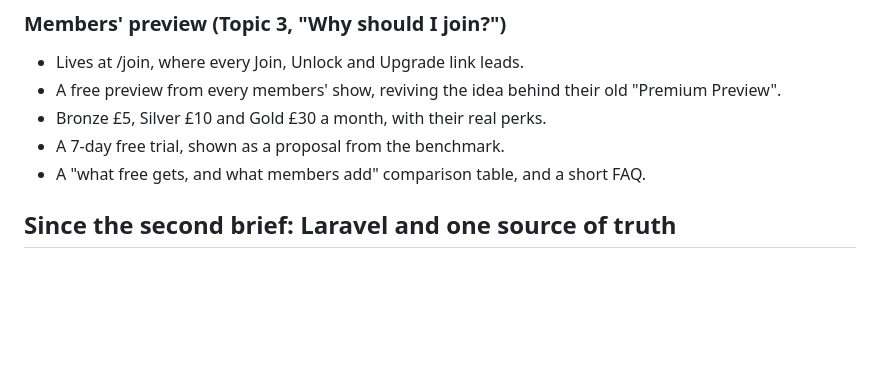
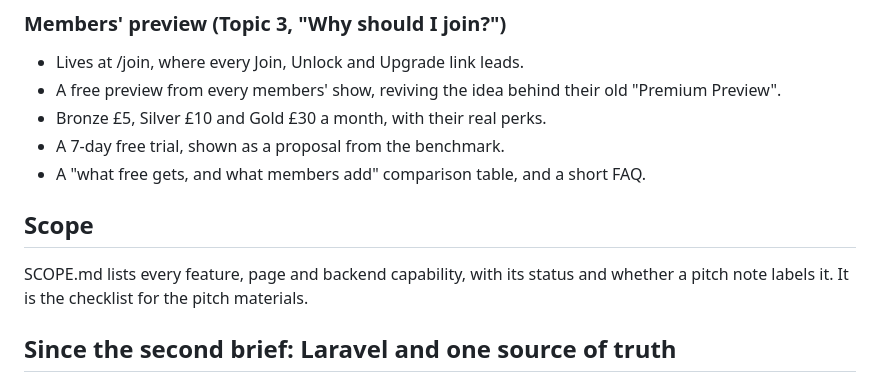
Before and after one commit to njflora/stoa-prototype, a Markdown page: PROGRESS.md, the part around the change. GitHub-like rendering; blank space fills up the shorter version.

```diff
--- a/PROGRESS.md
+++ b/PROGRESS.md
@@ -80,6 +80,10 @@ The pitch prototype is built and working locally, in two versions. The site runs
 - Bronze £5, Silver £10 and Gold £30 a month, with their real perks.
 - A 7-day free trial, shown as a proposal from the benchmark.
 - A "what free gets, and what members add" comparison table, and a short FAQ.
+
+## Scope
+
+SCOPE.md lists every feature, page and backend capability, with its status and whether a pitch note labels it. It is the checklist for the pitch materials.
 
 ## Since the second brief: Laravel and one source of truth
 
```
Also changed, not shown: CHANGELOG.md (+5 -0 lines), SCOPE.md (added, +207 -0 lines).
